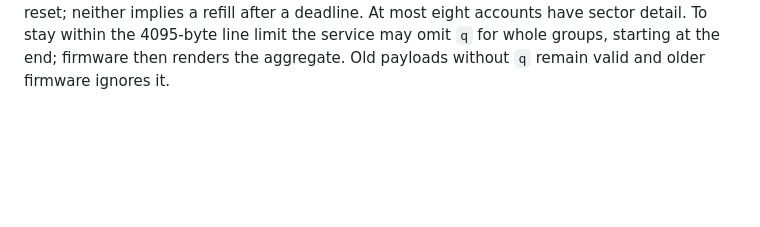
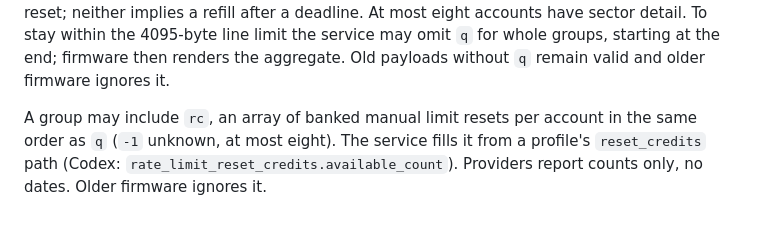
Before and after one commit to zdhoward/AIUsageMonitor, a Markdown page: docs/PROTOCOL.md, the part around the change. Rendered like a GitHub page; blank space fills up the shorter version.

```diff
--- a/docs/PROTOCOL.md
+++ b/docs/PROTOCOL.md
@@ -147,3 +147,5 @@ A separate `{"t":"proxy",...}` line about every 30 s, parsed like `sys` (no `@AC
 `ts` is an optional addition to the contract: the sender's current epoch. The ESP32 has no clock, so reset countdowns (`z - now`) show `--` unless `ts` is present.
 
 Each window may include `q`, an array of `[remaining, reset_epoch]` pairs in the same anonymous account order across all windows and pools in a group. The first element corresponds to account 1, clockwise from the top; `-1` is unknown and reset `0` is unknown. Order follows CPAMC's opaque auth index and can change if accounts are added, removed, or reidentified. No identifiers are sent. `r` averages known values and `z` is the earliest future reset; neither implies a refill after a deadline. At most eight accounts have sector detail. To stay within the 4095-byte line limit the service may omit `q` for whole groups, starting at the end; firmware then renders the aggregate. Old payloads without `q` remain valid and older firmware ignores it.
+
+A group may include `rc`, an array of banked manual limit resets per account in the same order as `q` (`-1` unknown, at most eight). The service fills it from a profile's `reset_credits` path (Codex: `rate_limit_reset_credits.available_count`). Providers report counts only, no dates. Older firmware ignores it.
```
Also changed, not shown: docs/UI.md (+1 -1 lines).
